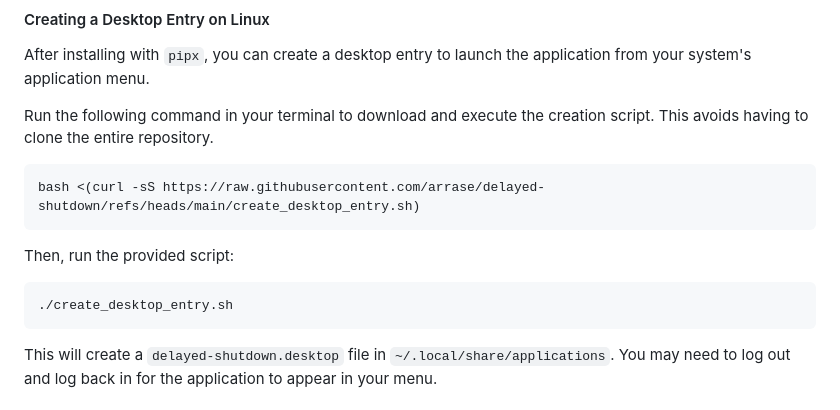
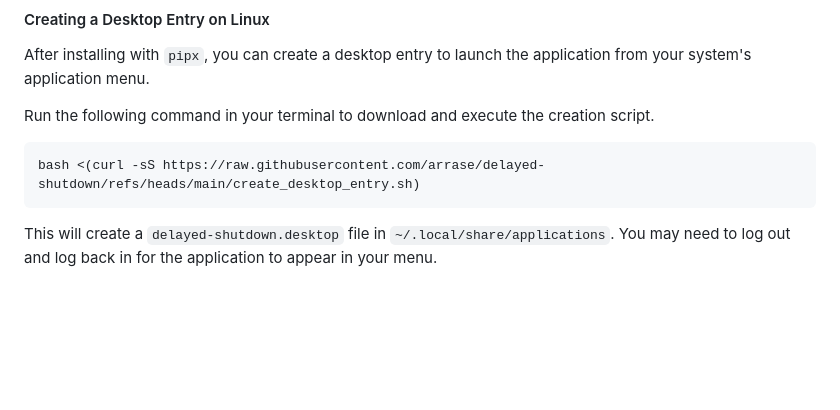
Before and after one commit to arrase/delayed-shutdown, a Markdown page: README.md, the part around the change. Drawn GitHub-style; blank space fills up the shorter version.

````diff
--- a/README.md
+++ b/README.md
@@ -32,15 +32,11 @@ The best way to install `delayed-shutdown` is using `pipx`, which installs the a
 
 After installing with `pipx`, you can create a desktop entry to launch the application from your system's application menu.
 
-Run the following command in your terminal to download and execute the creation script. This avoids having to clone the entire repository.
+Run the following command in your terminal to download and execute the creation script.
 ```bash
 bash <(curl -sS https://raw.githubusercontent.com/arrase/delayed-shutdown/refs/heads/main/create_desktop_entry.sh)
 ```
 
-Then, run the provided script:
-```bash
-./create_desktop_entry.sh
-```
 This will create a `delayed-shutdown.desktop` file in `~/.local/share/applications`. You may need to log out and log back in for the application to appear in your menu.
 
 ### For Developers
````
